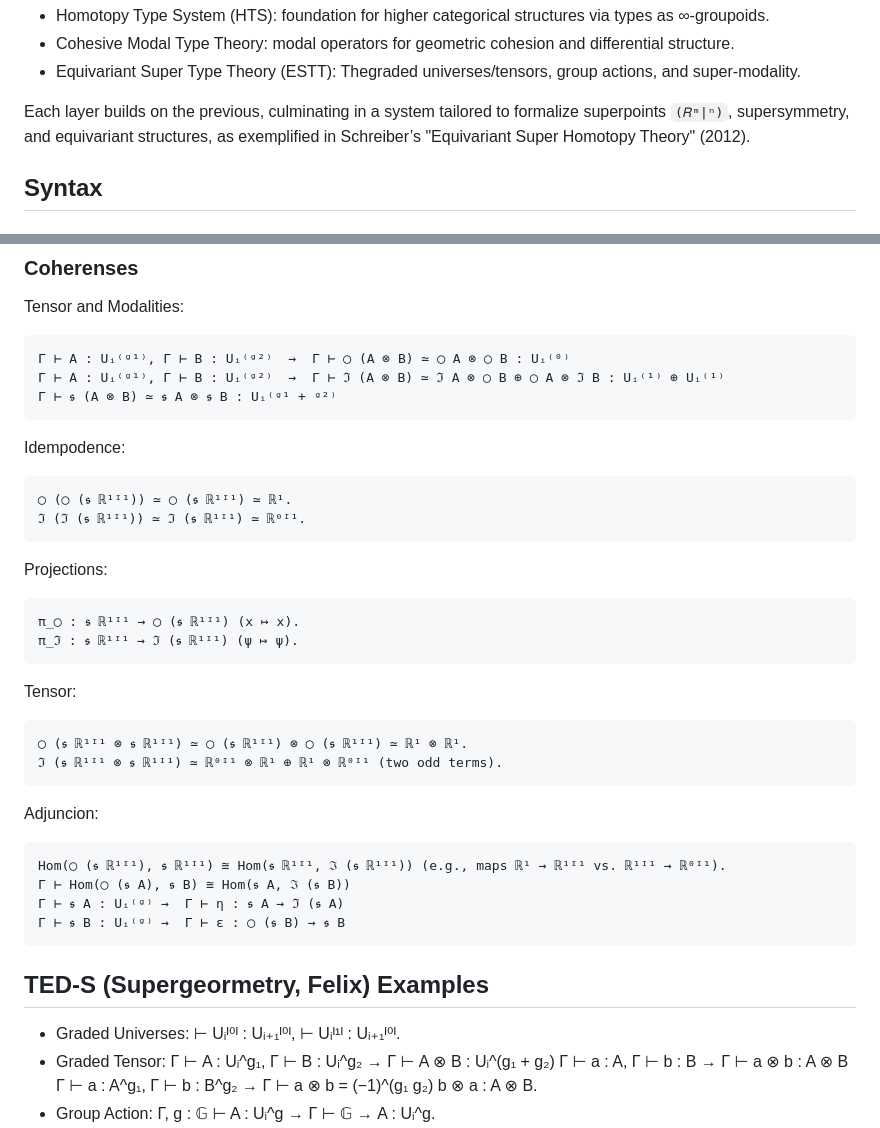
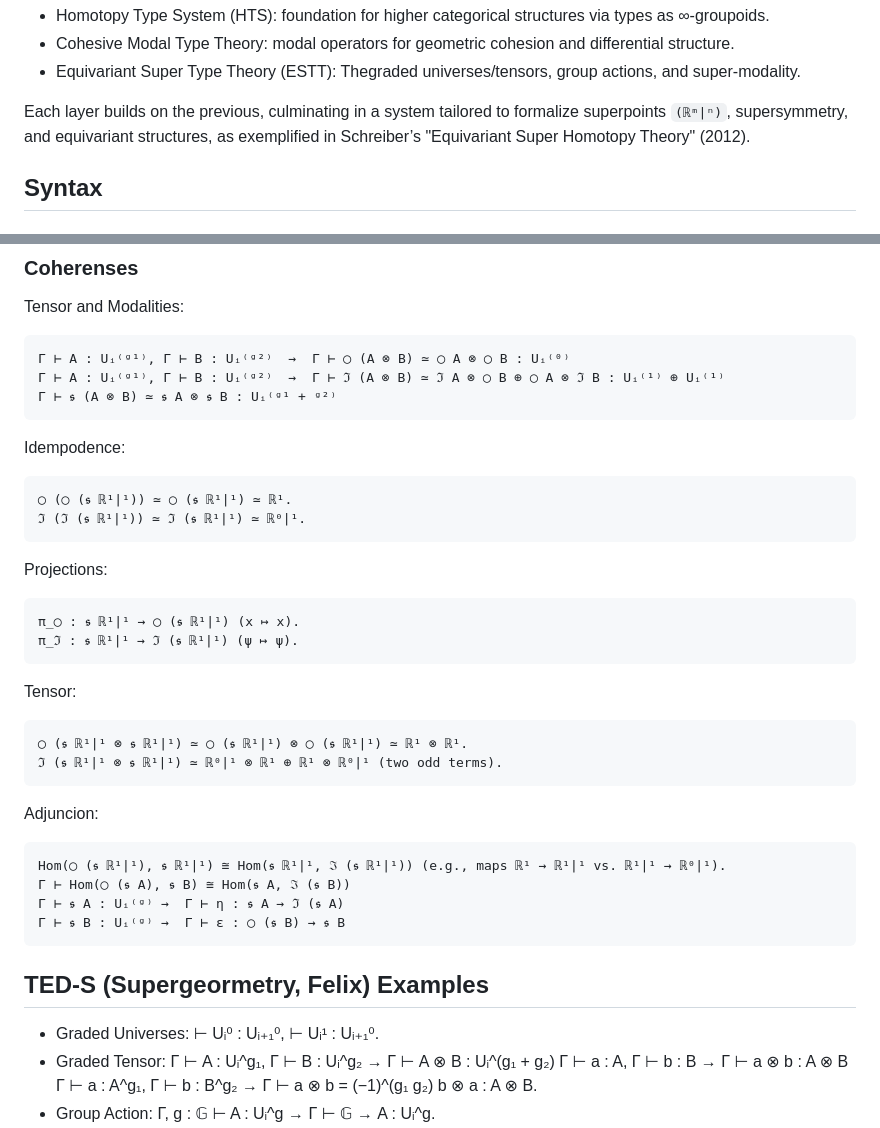
Before and after one commit to groupoid/urs, a Markdown page: README.md, 2 parts joined by grey strips. GitHub-like rendering.

````diff
--- a/README.md
+++ b/README.md
@@ -22,7 +22,7 @@ type theory into a framework capable of capturing homotopy, cohesion, and superg
 * Equivariant Super Type Theory (ESTT): Thegraded universes/tensors, group actions, and super-modality.
 
 Each layer builds on the previous, culminating in a system tailored to
-formalize superpoints `(𝑅ᵐ|ⁿ)`, supersymmetry, and equivariant structures,
+formalize superpoints `(ℝᵐ|ⁿ)`, supersymmetry, and equivariant structures,
 as exemplified in Schreiber’s "Equivariant Super Homotopy Theory" (2012).
 
 ## Syntax
@@ -88,28 +88,28 @@ Tensor and Modalities:
 Idempodence:
 
 ```
-◯ (◯ (𝖘 ℝ¹ᴵ¹)) ≃ ◯ (𝖘 ℝ¹ᴵ¹) ≃ ℝ¹.
-ℑ (ℑ (𝖘 ℝ¹ᴵ¹)) ≃ ℑ (𝖘 ℝ¹ᴵ¹) ≃ ℝ⁰ᴵ¹.
+◯ (◯ (𝖘 ℝ¹|¹)) ≃ ◯ (𝖘 ℝ¹|¹) ≃ ℝ¹.
+ℑ (ℑ (𝖘 ℝ¹|¹)) ≃ ℑ (𝖘 ℝ¹|¹) ≃ ℝ⁰|¹.
 ```
 
 Projections:
 
 ```
-π_◯ : 𝖘 ℝ¹ᴵ¹ → ◯ (𝖘 ℝ¹ᴵ¹) (x ↦ x).
-π_ℑ : 𝖘 ℝ¹ᴵ¹ → ℑ (𝖘 ℝ¹ᴵ¹) (ψ ↦ ψ).
+π_◯ : 𝖘 ℝ¹|¹ → ◯ (𝖘 ℝ¹|¹) (x ↦ x).
+π_ℑ : 𝖘 ℝ¹|¹ → ℑ (𝖘 ℝ¹|¹) (ψ ↦ ψ).
 ```
 
 Tensor:
 
 ```
-◯ (𝖘 ℝ¹ᴵ¹ ⊗ 𝖘 ℝ¹ᴵ¹) ≃ ◯ (𝖘 ℝ¹ᴵ¹) ⊗ ◯ (𝖘 ℝ¹ᴵ¹) ≃ ℝ¹ ⊗ ℝ¹.
-ℑ (𝖘 ℝ¹ᴵ¹ ⊗ 𝖘 ℝ¹ᴵ¹) ≃ ℝ⁰ᴵ¹ ⊗ ℝ¹ ⊕ ℝ¹ ⊗ ℝ⁰ᴵ¹ (two odd terms).
+◯ (𝖘 ℝ¹|¹ ⊗ 𝖘 ℝ¹|¹) ≃ ◯ (𝖘 ℝ¹|¹) ⊗ ◯ (𝖘 ℝ¹|¹) ≃ ℝ¹ ⊗ ℝ¹.
+ℑ (𝖘 ℝ¹|¹ ⊗ 𝖘 ℝ¹|¹) ≃ ℝ⁰|¹ ⊗ ℝ¹ ⊕ ℝ¹ ⊗ ℝ⁰|¹ (two odd terms).
 ```
 
 Adjuncion:
 
 ```
-Hom(◯ (𝖘 ℝ¹ᴵ¹), 𝖘 ℝ¹ᴵ¹) ≅ Hom(𝖘 ℝ¹ᴵ¹, ℑ (𝖘 ℝ¹ᴵ¹)) (e.g., maps ℝ¹ → ℝ¹ᴵ¹ vs. ℝ¹ᴵ¹ → ℝ⁰ᴵ¹).
+Hom(◯ (𝖘 ℝ¹|¹), 𝖘 ℝ¹|¹) ≅ Hom(𝖘 ℝ¹|¹, ℑ (𝖘 ℝ¹|¹)) (e.g., maps ℝ¹ → ℝ¹|¹ vs. ℝ¹|¹ → ℝ⁰|¹).
 Γ ⊢ Hom(◯ (𝖘 A), 𝖘 B) ≅ Hom(𝖘 A, ℑ (𝖘 B))
 Γ ⊢ 𝖘 A : Uᵢ⁽ᵍ⁾ →  Γ ⊢ η : 𝖘 A → ℑ (𝖘 A)
 Γ ⊢ 𝖘 B : Uᵢ⁽ᵍ⁾ →  Γ ⊢ ε : ◯ (𝖘 B) → 𝖘 B
@@ -117,7 +117,7 @@ Hom(◯ (𝖘 ℝ¹ᴵ¹), 𝖘 ℝ¹ᴵ¹) ≅ Hom(𝖘 ℝ¹ᴵ¹, ℑ (𝖘
 
 ## TED-S (Supergeormetry, Felix) Examples
 
-* Graded Universes: ⊢ Uᵢᴵ⁰ᴵ : Uᵢ₊₁ᴵ⁰ᴵ, ⊢ Uᵢᴵ¹ᴵ : Uᵢ₊₁ᴵ⁰ᴵ.
+* Graded Universes: ⊢ Uᵢ⁰ : Uᵢ₊₁⁰, ⊢ Uᵢ¹ : Uᵢ₊₁⁰.
 * Graded Tensor: Γ ⊢ A : Uᵢ^g₁, Γ ⊢ B : Uᵢ^g₂ → Γ ⊢ A ⊗ B : Uᵢ^(g₁ + g₂) Γ ⊢ a : A, Γ ⊢ b : B → Γ ⊢ a ⊗ b : A ⊗ B Γ ⊢ a : A^g₁, Γ ⊢ b : B^g₂ → Γ ⊢ a ⊗ b = (−1)^(g₁ g₂) b ⊗ a : A ⊗ B.
 * Group Action: Γ, g : 𝔾 ⊢ A : Uᵢ^g → Γ ⊢ 𝔾 → A : Uᵢ^g.
 * Super Type Theory: Uᵍᵢ`|` 𝖘 A `|` 𝔾 → A.
````
